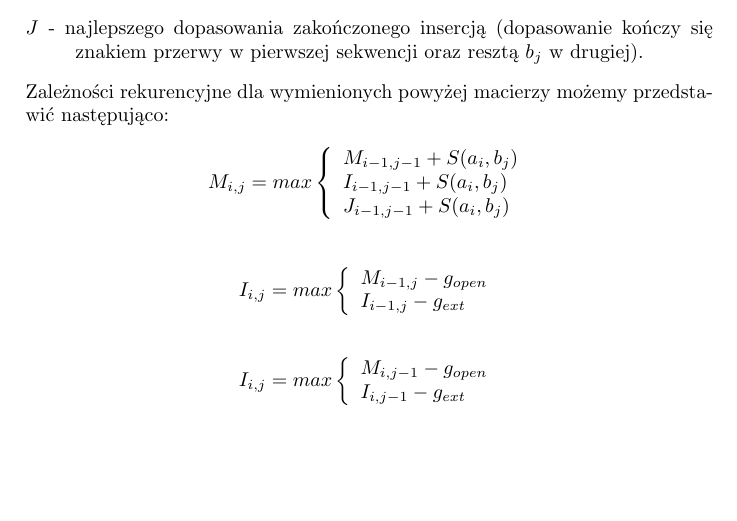
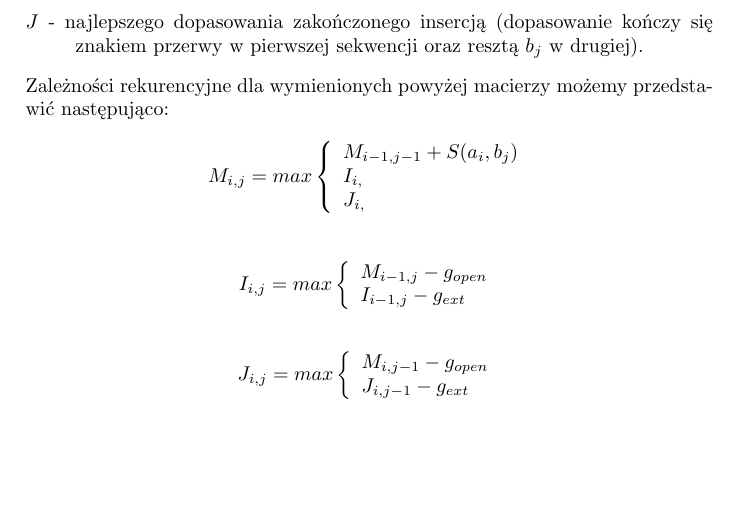
Before and after one commit to afcarl/fork-MBI, a LaTeX document (dok.tex): part of page 2 of 2, cut so that both start at the same text. Compiled offline with pdfLaTeX.

Commit message:
Correct equations to make them in line with online resources

```diff
--- a/dok.tex
+++ b/dok.tex
@@ -46,8 +46,8 @@
 		M_{i,j} = max \left\{
 			\begin{array}{ll}
 				M_{i-1, j-1} + S(a_i, b_j)\\
-				I_{i-1, j-1} + S(a_i, b_j)\\
-				J_{i-1, j-1} + S(a_i, b_j)\\
+				I_{i, }\\
+				J_{i, }\\
 			\end{array} \right.
 	\]\\
 	\[
@@ -58,10 +58,10 @@
 			\end{array} \right.
 	\]\\
 	\[
-		I_{i,j} = max \left\{
+		J_{i,j} = max \left\{
 			\begin{array}{ll}
 				M_{i, j-1} - g_{open}\\
-				I_{i, j-1} - g_{ext}\\
+				J_{i, j-1} - g_{ext}\\
 			\end{array} \right.
 	\]
 \end{document}
```
Also changed, not shown: 2 other files.
